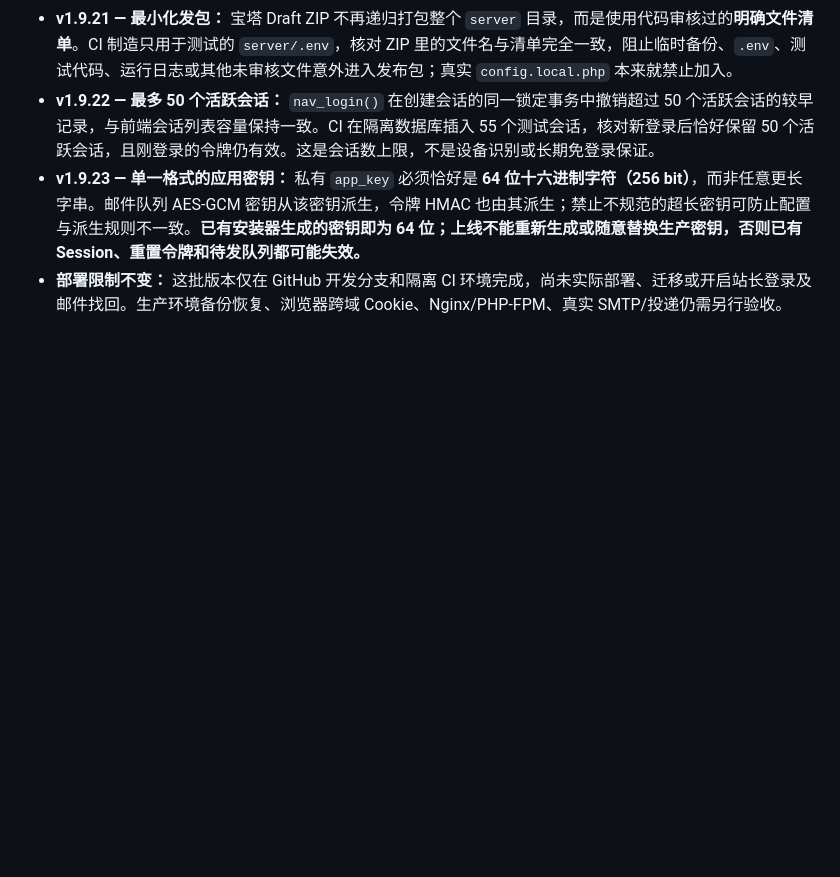
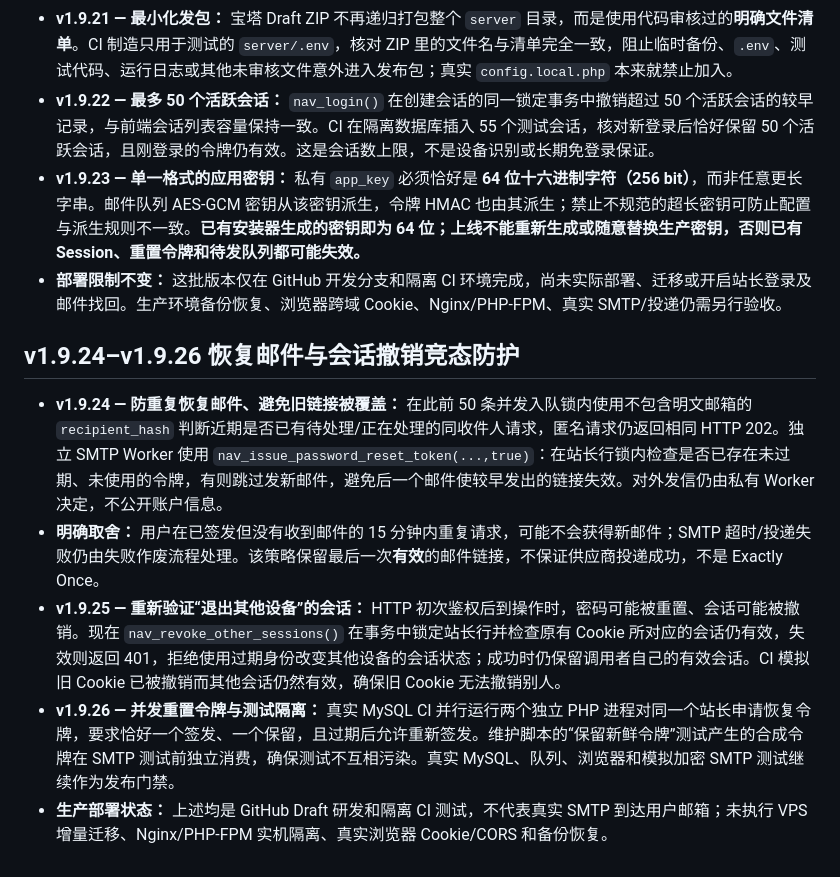
Before and after one commit to wwinzs/jizhuwangzhan-nav, a Markdown page: server/README.md, the part around the change. Drawn GitHub-style; blank space fills up the shorter version.

Commit message:
docs(v1.9.24-v1.9.26): record mail deduplication, session revalidation and CI fixture isolation

```diff
--- a/server/README.md
+++ b/server/README.md
@@ -164,3 +164,11 @@
 - **v1.9.22 — 最多 50 个活跃会话：** `nav_login()` 在创建会话的同一锁定事务中撤销超过 50 个活跃会话的较早记录，与前端会话列表容量保持一致。CI 在隔离数据库插入 55 个测试会话，核对新登录后恰好保留 50 个活跃会话，且刚登录的令牌仍有效。这是会话数上限，不是设备识别或长期免登录保证。
 - **v1.9.23 — 单一格式的应用密钥：** 私有 `app_key` 必须恰好是 **64 位十六进制字符（256 bit）**，而非任意更长字串。邮件队列 AES-GCM 密钥从该密钥派生，令牌 HMAC 也由其派生；禁止不规范的超长密钥可防止配置与派生规则不一致。**已有安装器生成的密钥即为 64 位；上线不能重新生成或随意替换生产密钥，否则已有 Session、重置令牌和待发队列都可能失效。**
 - **部署限制不变：** 这批版本仅在 GitHub 开发分支和隔离 CI 环境完成，尚未实际部署、迁移或开启站长登录及邮件找回。生产环境备份恢复、浏览器跨域 Cookie、Nginx/PHP-FPM、真实 SMTP/投递仍需另行验收。
+
+## v1.9.24–v1.9.26 恢复邮件与会话撤销竞态防护
+
+- **v1.9.24 — 防重复恢复邮件、避免旧链接被覆盖：** 在此前 50 条并发入队锁内使用不包含明文邮箱的 `recipient_hash` 判断近期是否已有待处理/正在处理的同收件人请求，匿名请求仍返回相同 HTTP 202。独立 SMTP Worker 使用 `nav_issue_password_reset_token(...,true)`：在站长行锁内检查是否已存在未过期、未使用的令牌，有则跳过发新邮件，避免后一个邮件使较早发出的链接失效。对外发信仍由私有 Worker 决定，不公开账户信息。
+- **明确取舍：** 用户在已签发但没有收到邮件的 15 分钟内重复请求，可能不会获得新邮件；SMTP 超时/投递失败仍由失败作废流程处理。该策略保留最后一次**有效**的邮件链接，不保证供应商投递成功，不是 Exactly Once。
+- **v1.9.25 — 重新验证“退出其他设备”的会话：** HTTP 初次鉴权后到操作时，密码可能被重置、会话可能被撤销。现在 `nav_revoke_other_sessions()` 在事务中锁定站长行并检查原有 Cookie 所对应的会话仍有效，失效则返回 401，拒绝使用过期身份改变其他设备的会话状态；成功时仍保留调用者自己的有效会话。CI 模拟旧 Cookie 已被撤销而其他会话仍然有效，确保旧 Cookie 无法撤销别人。
+- **v1.9.26 — 并发重置令牌与测试隔离：** 真实 MySQL CI 并行运行两个独立 PHP 进程对同一个站长申请恢复令牌，要求恰好一个签发、一个保留，且过期后允许重新签发。维护脚本的“保留新鲜令牌”测试产生的合成令牌在 SMTP 测试前独立消费，确保测试不互相污染。真实 MySQL、队列、浏览器和模拟加密 SMTP 测试继续作为发布门禁。
+- **生产部署状态：** 上述均是 GitHub Draft 研发和隔离 CI 测试，不代表真实 SMTP 到达用户邮箱；未执行 VPS 增量迁移、Nginx/PHP-FPM 实机隔离、真实浏览器 Cookie/CORS 和备份恢复。
```
